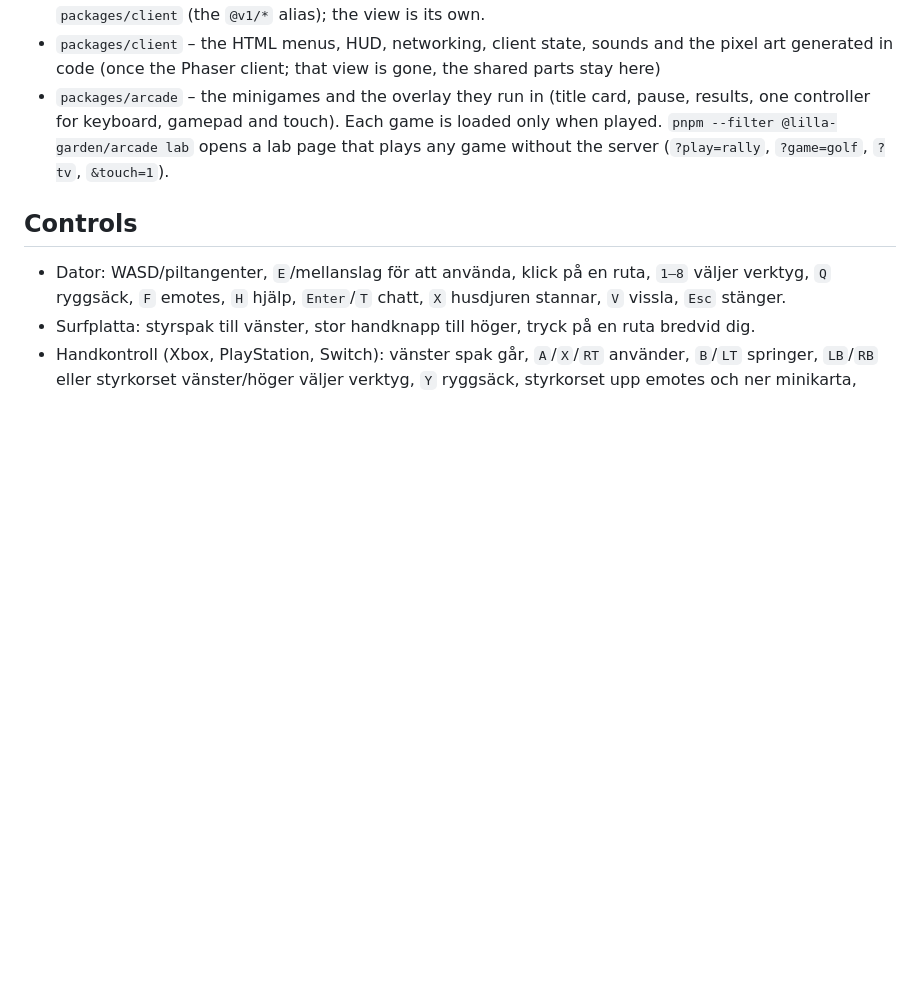
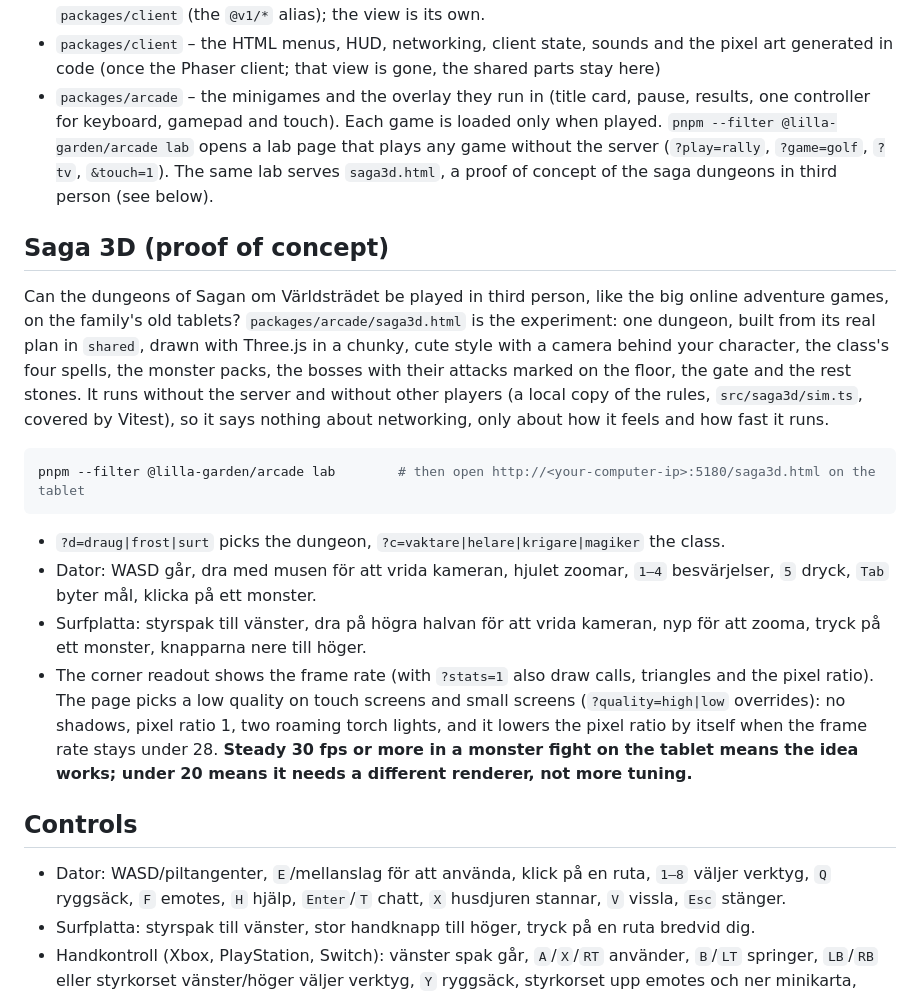
Before and after one commit to tobiasbernting/lilla-garden, a Markdown page: README.md, the part around the change. Drawn GitHub-style; blank space fills up the shorter version.

Commit message:
Saga 3D: how to try it on the tablet, and what decides it
Co-Authored-By: Claude Fable 5.1 <noreply@anthropic.com>
Claude-Session: https://claude.ai/code/session_01KTh22ruEhCyhtKXMFSR2Ar

````diff
--- a/README.md
+++ b/README.md
@@ -126,6 +126,29 @@ There is still no text chat: players can only use emotes.
 - `packages/arcade` – the minigames and the overlay they run in (title card, pause, results, one controller for
   keyboard, gamepad and touch). Each game is loaded only when played. `pnpm --filter @lilla-garden/arcade lab`
   opens a lab page that plays any game without the server (`?play=rally`, `?game=golf`, `?tv`, `&touch=1`).
+  The same lab serves `saga3d.html`, a proof of concept of the saga dungeons in third person (see below).
+
+## Saga 3D (proof of concept)
+
+Can the dungeons of Sagan om Världsträdet be played in third person, like the big online adventure games, on the
+family's old tablets? `packages/arcade/saga3d.html` is the experiment: one dungeon, built from its real plan
+in `shared`, drawn with Three.js in a chunky, cute style with a camera behind your character, the class's four
+spells, the monster packs, the bosses with their attacks marked on the floor, the gate and the rest stones. It
+runs without the server and without other players (a local copy of the rules, `src/saga3d/sim.ts`, covered by
+Vitest), so it says nothing about networking, only about how it feels and how fast it runs.
+
+```bash
+pnpm --filter @lilla-garden/arcade lab        # then open http://<your-computer-ip>:5180/saga3d.html on the tablet
+```
+
+- `?d=draug|frost|surt` picks the dungeon, `?c=vaktare|helare|krigare|magiker` the class.
+- Dator: WASD går, dra med musen för att vrida kameran, hjulet zoomar, `1–4` besvärjelser, `5` dryck, `Tab` byter mål, klicka på ett monster.
+- Surfplatta: styrspak till vänster, dra på högra halvan för att vrida kameran, nyp för att zooma, tryck på ett monster, knapparna nere till höger.
+- The corner readout shows the frame rate (with `?stats=1` also draw calls, triangles and the pixel ratio). The page
+  picks a low quality on touch screens and small screens (`?quality=high|low` overrides): no shadows, pixel ratio 1,
+  two roaming torch lights, and it lowers the pixel ratio by itself when the frame rate stays under 28.
+  **Steady 30 fps or more in a monster fight on the tablet means the idea works; under 20 means it needs a
+  different renderer, not more tuning.**
 
 ## Controls
 
````
Also changed, not shown: DESIGN.md (+21 -0 lines).
